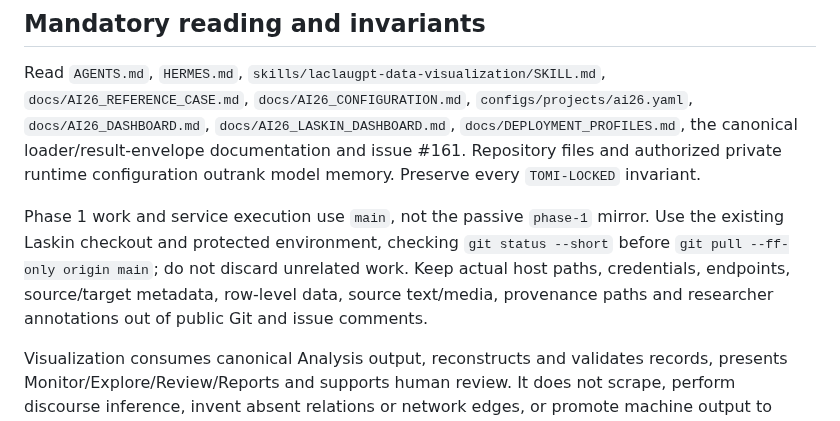
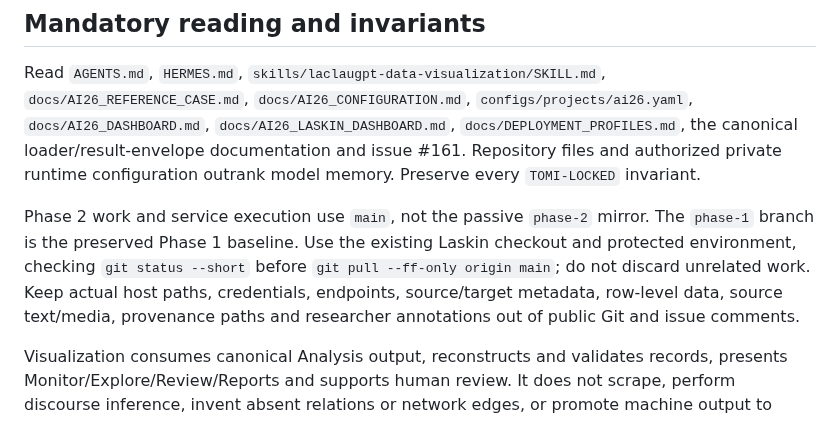
Before and after one commit to TomiToivio/LaclauGPT-Data-Visualization, a Markdown page: docs/HERMES_AI26_LASKIN_HANDOFF.md, the part around the change. Drawn GitHub-style.

Commit message:
docs: update Hermes handoff for Phase 2 on main

```diff
--- a/docs/HERMES_AI26_LASKIN_HANDOFF.md
+++ b/docs/HERMES_AI26_LASKIN_HANDOFF.md
@@ -12,7 +12,7 @@ This is the host-execution handoff for [Visualization #161](https://github.com/T
 
 Read `AGENTS.md`, `HERMES.md`, `skills/laclaugpt-data-visualization/SKILL.md`, `docs/AI26_REFERENCE_CASE.md`, `docs/AI26_CONFIGURATION.md`, `configs/projects/ai26.yaml`, `docs/AI26_DASHBOARD.md`, `docs/AI26_LASKIN_DASHBOARD.md`, `docs/DEPLOYMENT_PROFILES.md`, the canonical loader/result-envelope documentation and issue #161. Repository files and authorized private runtime configuration outrank model memory. Preserve every `TOMI-LOCKED` invariant.
 
-Phase 1 work and service execution use `main`, not the passive `phase-1` mirror. Use the existing Laskin checkout and protected environment, checking `git status --short` before `git pull --ff-only origin main`; do not discard unrelated work. Keep actual host paths, credentials, endpoints, source/target metadata, row-level data, source text/media, provenance paths and researcher annotations out of public Git and issue comments.
+Phase 2 work and service execution use `main`, not the passive `phase-2` mirror. The `phase-1` branch is the preserved Phase 1 baseline. Use the existing Laskin checkout and protected environment, checking `git status --short` before `git pull --ff-only origin main`; do not discard unrelated work. Keep actual host paths, credentials, endpoints, source/target metadata, row-level data, source text/media, provenance paths and researcher annotations out of public Git and issue comments.
 
 Visualization consumes canonical Analysis output, reconstructs and validates records, presents Monitor/Explore/Review/Reports and supports human review. It does not scrape, perform discourse inference, invent absent relations or network edges, or promote machine output to human-validated interpretation. `source_url` remains the research identity; missing evidence, uncertainty, abstention and pending/error states must not be silently erased.
 
```
